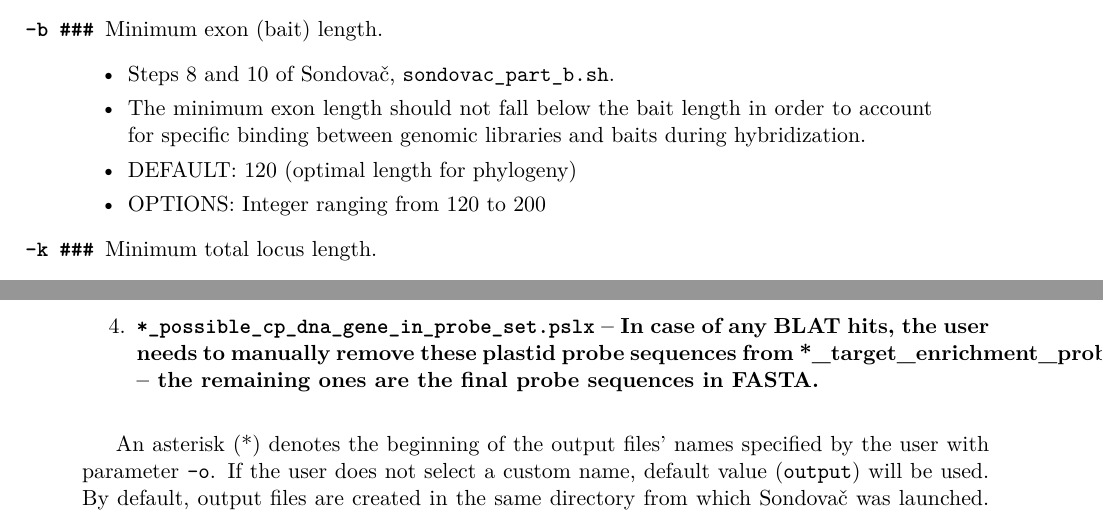
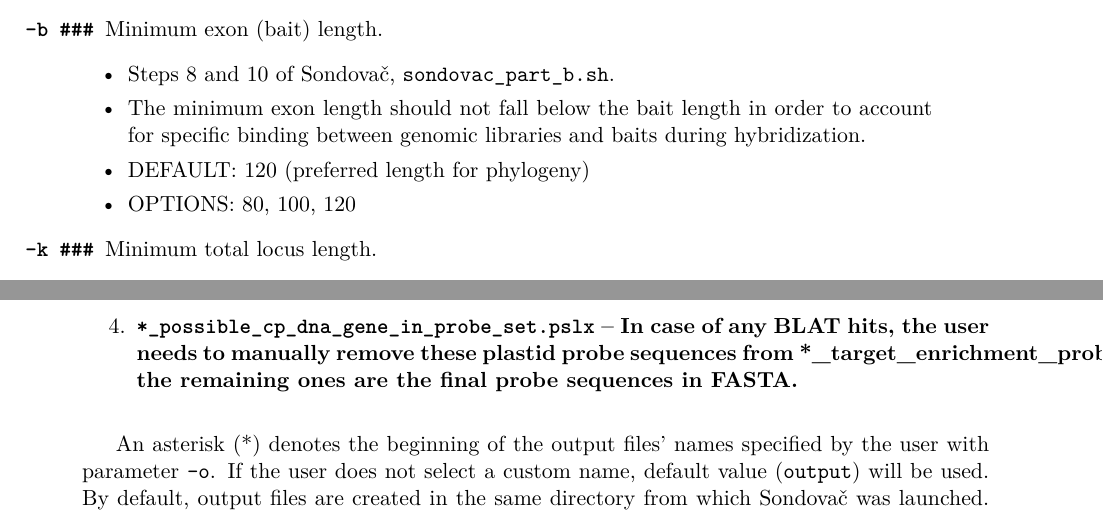
Before and after one commit to V-Z/sondovac, a LaTeX paper (manual/sondovac_manual.tex): two parts of pages 21 and 24 of 46, joined at a grey line, cut so that both start at the same text. Compiled offline with XeLaTeX; a LaTeX package or settings file that is missing is left out.

Commit message:
Update sondovac_manual.tex

```diff
--- a/manual/sondovac_manual.tex
+++ b/manual/sondovac_manual.tex
@@ -663,8 +663,8 @@ See page~\pageref{pipeline-overview} and Figure~\ref{pipeline-workflow} for step
   \begin{itemize}
     \item Steps 8 and 10 of Sondovač, \texttt{sondovac$\_$part$\_$b.sh}.
     \item The minimum exon length should not fall below the bait length in order to account for specific binding between genomic libraries and baits during hybridization.
-    \item DEFAULT: 120 (optimal length for phylogeny)
-    \item OPTIONS: Integer ranging from 120 to 200
+    \item DEFAULT: 120 (preferred length for phylogeny)
+    \item OPTIONS: 80, 100, 120
   \end{itemize}
 \item [\texttt{-k \#\#\#}] Minimum total locus length.
     \begin{itemize}
@@ -742,7 +742,7 @@ Files 1-9 are not necessary for further processing by this pipeline, but may be
   \item \texttt{*$\_$prelim$\_$probe$\_$seq.fasta} -- Preliminary probe sequences.
   \item \texttt{*$\_$similarity$\_$test.fasta} -- Contigs that comprise exons $\geq$ bait length and have a certain total locus length.
   \item \texttt{*$\_$target$\_$enrichment$\_$probe$\_$sequences.fasta} -- Probes in FASTA.
-  \item \textbf{\texttt{*$\_$possible$\_$cp$\_$dna$\_$gene$\_$in$\_$probe$\_$set.pslx} -- In case of any BLAT hits, the user needs to manually remove these plastid probe sequences from {*$\_$target$\_$enrichment$\_$probe$\_$sequences.fasta} -- the remaining ones are the final probe sequences in FASTA.}
+  \item \textbf{\texttt{*$\_$possible$\_$cp$\_$dna$\_$gene$\_$in$\_$probe$\_$set.pslx} -- In case of any BLAT hits, the user needs to manually remove these plastid probe sequences from {*$\_$target$\_$enrichment$\_$probe$\_$sequences.fasta}; the remaining ones are the final probe sequences in FASTA.}
 \end{enumerate}
 
 An asterisk (*) denotes the beginning of the output files' names specified by the user with parameter \texttt{-o}. If the user does not select a custom name, default value (\texttt{output}) will be used. By default, output files are created in the same directory from which Sondovač was launched. Output files can be saved in a custom directory by specifying an output directory together with parameter \texttt{-o}:
```
